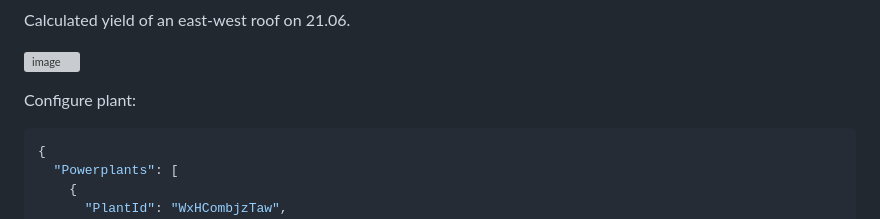
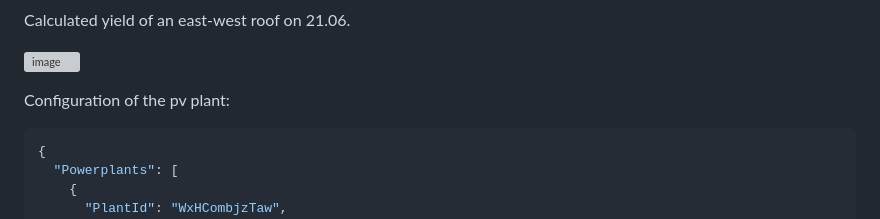
Before and after one commit to StanDeMan/GingerMintSoft.Earth.Solar, a Markdown page: README.md, the part around the change. Drawn GitHub-style; grey boxes are pictures that could not be loaded.

Commit message:
Update README.md
Detailed config

````diff
--- a/README.md
+++ b/README.md
@@ -29,7 +29,7 @@ Calculated yield of an east-west roof on 21.06.
 
    ![image](https://github.com/user-attachments/assets/6b5fbc66-15e9-4159-ab83-48aa20c79371)
 
-Configure plant:
+Configuration of the pv plant:
 ```json
 {
   "Powerplants": [
````
